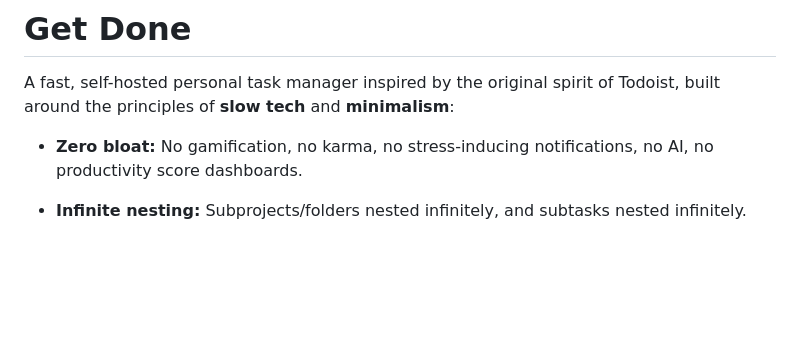
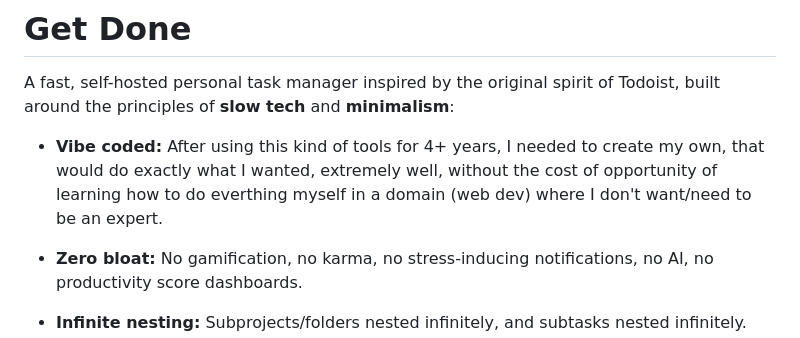
Before and after one commit to bhr-tools/GetDone, a Markdown page: README.md, the part around one of its changes. Drawn GitHub-style; blank space fills up the shorter version.

Commit message:
doc: update readme

```diff
--- a/README.md
+++ b/README.md
@@ -1,6 +1,7 @@
 # Get Done
 
 A fast, self-hosted personal task manager inspired by the original spirit of Todoist, built around the principles of **slow tech** and **minimalism**:
+- **Vibe coded:** After using this kind of tools for 4+ years, I needed to create my own, that would do exactly what I wanted, extremely well, without the cost of opportunity of learning how to do everthing myself in a domain (web dev) where I don't want/need to be an expert.
 
 - **Zero bloat:** No gamification, no karma, no stress-inducing notifications, no AI, no productivity score dashboards.
 
```
Also changed, not shown: other parts of README.md (+4 -4 lines).
